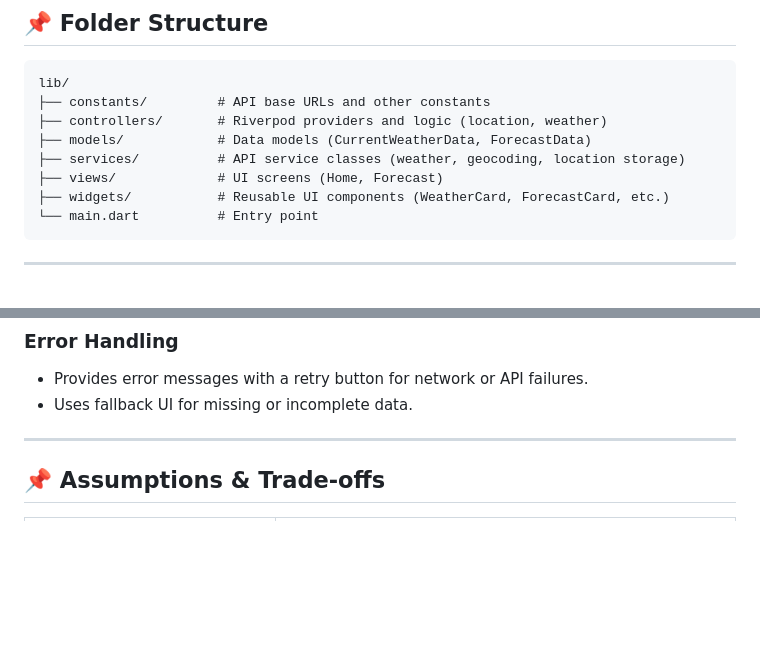
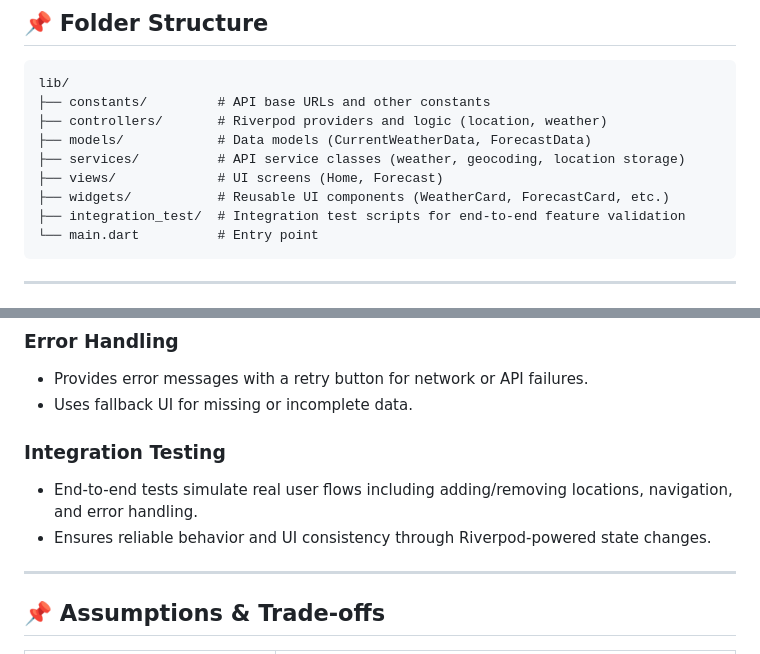
Before and after one commit to SVG21/weather_app, a Markdown page: README.md, 2 parts joined by grey strips. Rendered like a GitHub page; blank space fills up the shorter version.

````diff
--- a/README.md
+++ b/README.md
@@ -48,6 +48,7 @@ lib/
 ├── services/          # API service classes (weather, geocoding, location storage)
 ├── views/             # UI screens (Home, Forecast)
 ├── widgets/           # Reusable UI components (WeatherCard, ForecastCard, etc.)
+├── integration_test/  # Integration test scripts for end-to-end feature validation
 └── main.dart          # Entry point
 ```
 
@@ -100,6 +101,11 @@ flutter test integration_test/app_test.dart
 - Provides error messages with a retry button for network or API failures.
 - Uses fallback UI for missing or incomplete data.
 
+### Integration Testing
+
+- End-to-end tests simulate real user flows including adding/removing locations, navigation, and error handling.
+- Ensures reliable behavior and UI consistency through Riverpod-powered state changes.
+
 ---
 
 ## 📌 Assumptions & Trade-offs
````
